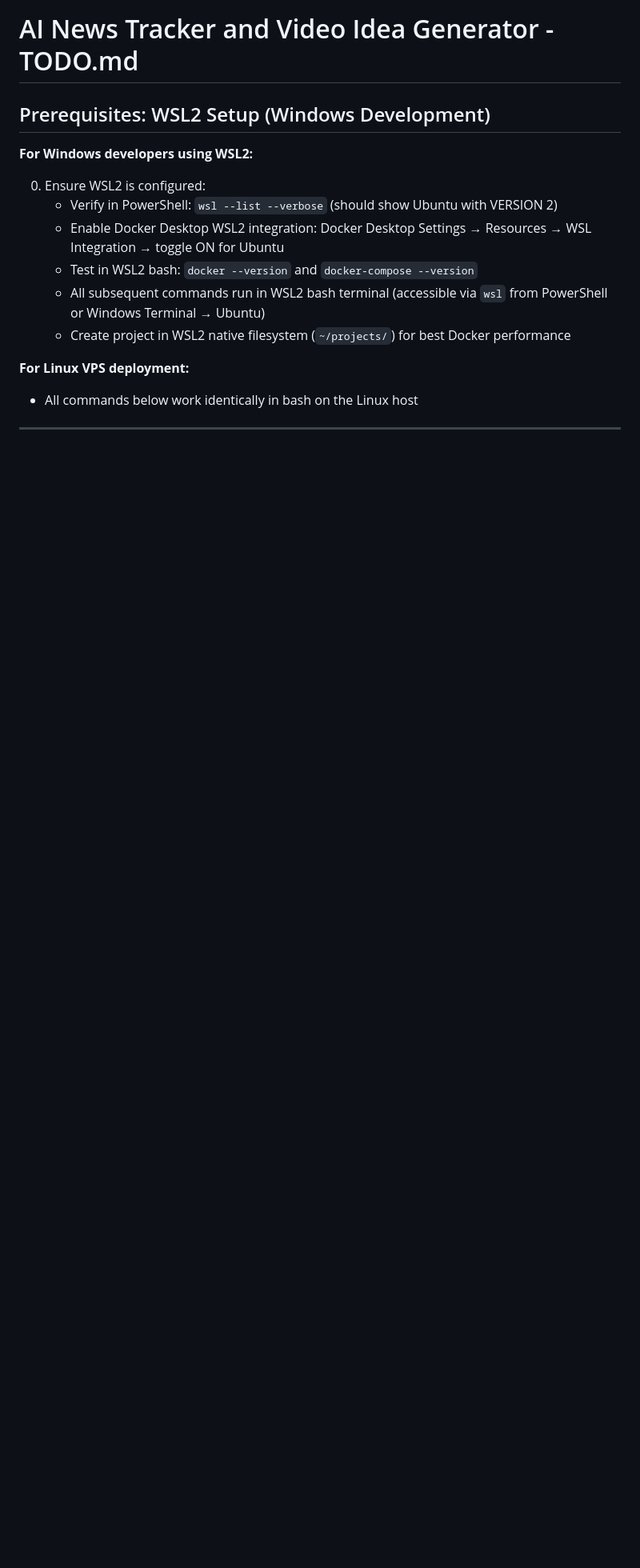
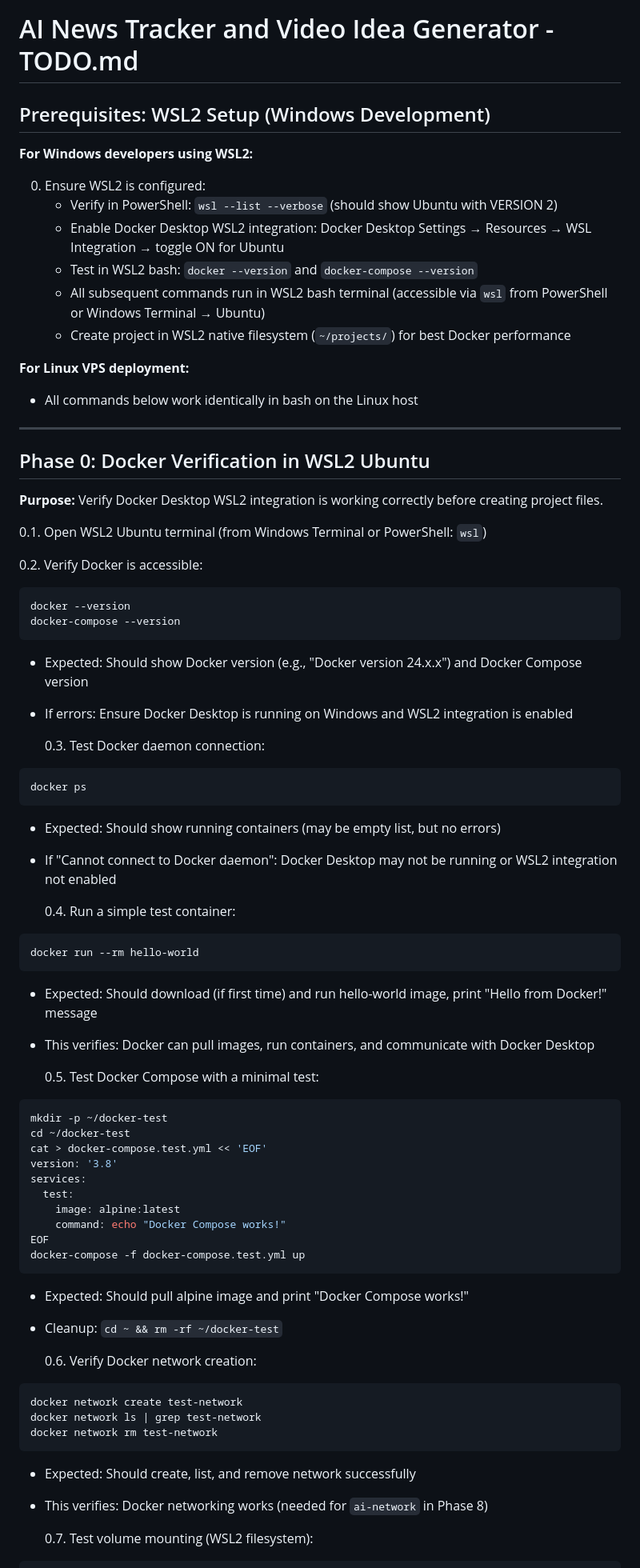
Before and after one commit to wys-is-wyg/pybash, a Markdown page: TODO.md, the part around the change printed below. Shown: that part at 80% size. Rendered like a GitHub page; blank space fills up the shorter version.

Commit message:
add docker test

````diff
--- a/TODO.md
+++ b/TODO.md
@@ -12,4 +12,73 @@
    - Create project in WSL2 native filesystem (`~/projects/`) for best Docker performance
 
 **For Linux VPS deployment:**
+
 - All commands below work identically in bash on the Linux host
+
+---
+
+## Phase 0: Docker Verification in WSL2 Ubuntu
+
+**Purpose:** Verify Docker Desktop WSL2 integration is working correctly before creating project files.
+
+0.1. Open WSL2 Ubuntu terminal (from Windows Terminal or PowerShell: `wsl`)
+
+0.2. Verify Docker is accessible:
+
+```bash
+docker --version
+docker-compose --version
+```
+
+- Expected: Should show Docker version (e.g., "Docker version 24.x.x") and Docker Compose version
+- If errors: Ensure Docker Desktop is running on Windows and WSL2 integration is enabled
+
+  0.3. Test Docker daemon connection:
+
+```bash
+docker ps
+```
+
+- Expected: Should show running containers (may be empty list, but no errors)
+- If "Cannot connect to Docker daemon": Docker Desktop may not be running or WSL2 integration not enabled
+
+  0.4. Run a simple test container:
+
+```bash
+docker run --rm hello-world
+```
+
+- Expected: Should download (if first time) and run hello-world image, print "Hello from Docker!" message
+- This verifies: Docker can pull images, run containers, and communicate with Docker Desktop
+
+  0.5. Test Docker Compose with a minimal test:
+
+```bash
+mkdir -p ~/docker-test
+cd ~/docker-test
+cat > docker-compose.test.yml << 'EOF'
+version: '3.8'
+services:
+  test:
+    image: alpine:latest
+    command: echo "Docker Compose works!"
+EOF
+docker-compose -f docker-compose.test.yml up
+```
+
+- Expected: Should pull alpine image and print "Docker Compose works!"
+- Cleanup: `cd ~ && rm -rf ~/docker-test`
+
+  0.6. Verify Docker network creation:
+
+```bash
+docker network create test-network
+docker network ls | grep test-network
+docker network rm test-network
+```
+
+- Expected: Should create, list, and remove network successfully
+- This verifies: Docker networking works (needed for `ai-network` in Phase 8)
+
+  0.7. Test volume mounting (WSL2 filesystem):
+
````
Also changed, not shown: other parts of TODO.md (+84 -23 lines).
